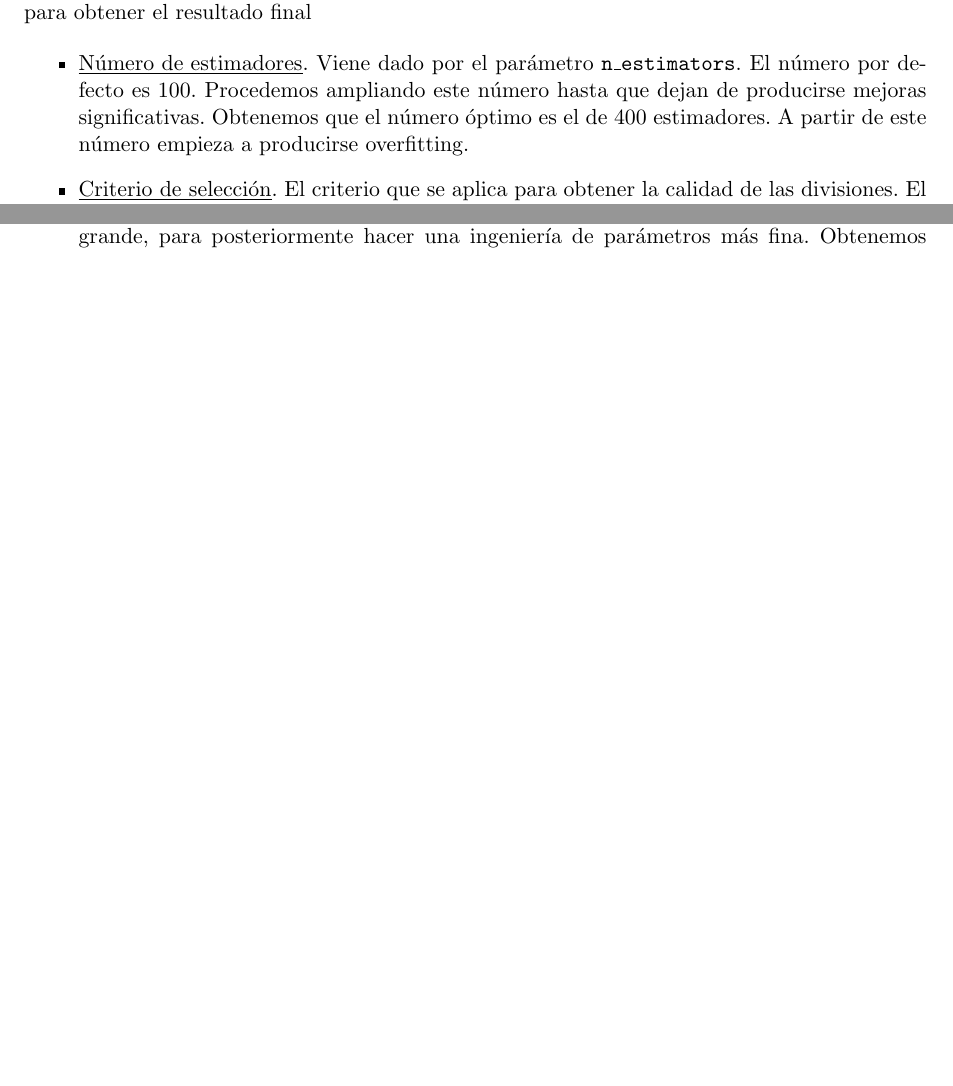
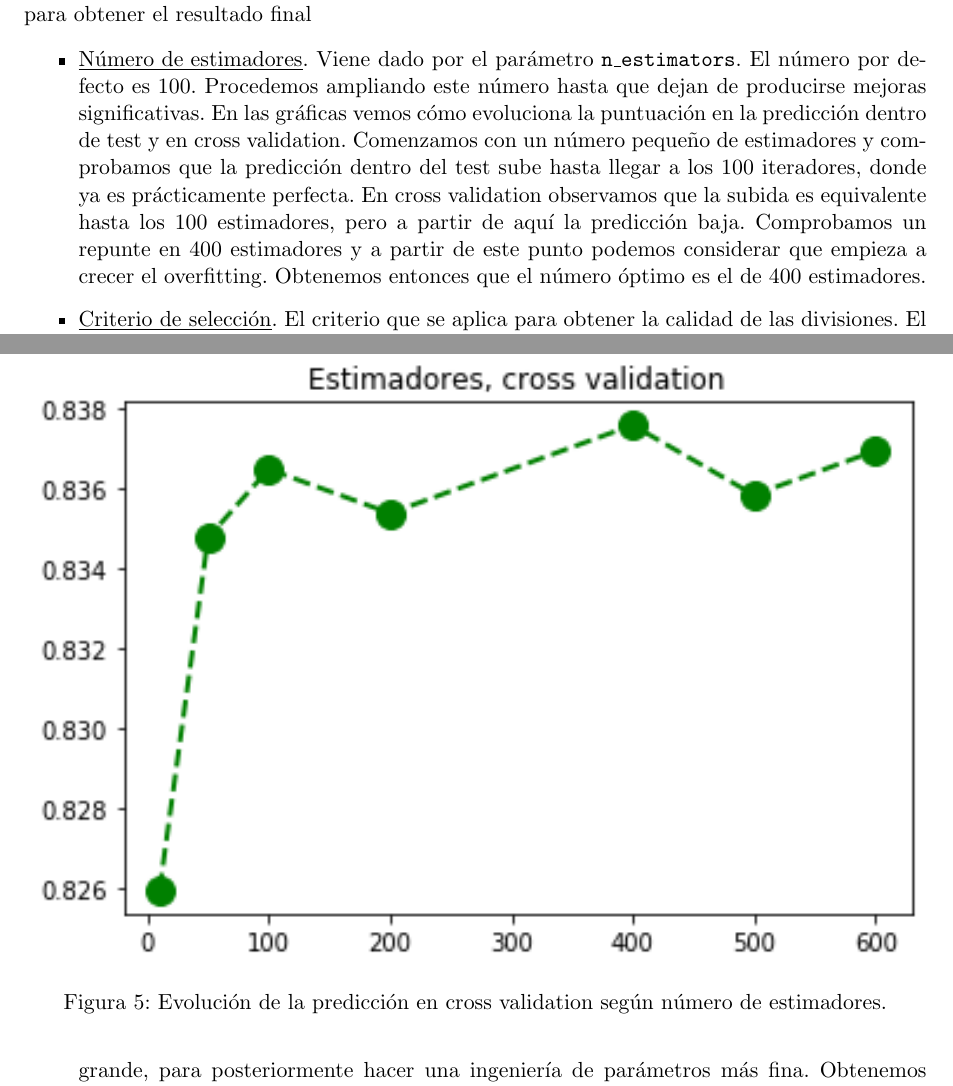
Before and after one commit to amartinruiz23/proyecto-AA, a LaTeX document (memoria/memoria.tex): two parts of pages 10 and 11 of 13 before the commit and two parts of pages 10 and 12 of 14 after it, joined at a grey line, cut so that both start at the same text, the shorter picture padded with empty space. Compiled offline with pdfLaTeX.

Commit message:
Actualiza memoria

```diff
--- a/memoria/memoria.tex
+++ b/memoria/memoria.tex
@@ -319,4 +319,4 @@ Obtenemos los resultados:
 A partir del modelo por defecto que proporciona scikit-learn modificaremos tres parámetros para obtener el resultado final
 
 \begin{itemize}
-\item \underline{Número de estimadores}. Viene dado por el parámetro \texttt{n\_estimators}. El número por defecto es 100. Procedemos ampliando este número hasta que dejan de producirse mejoras significativas. Obtenemos que el número óptimo es el de 400 estimadores. A partir de este número empieza a producirse overfitting.
+\item \underline{Número de estimadores}. Viene dado por el parámetro \texttt{n\_estimators}. El número por defecto es 100. Procedemos ampliando este número hasta que dejan de producirse mejoras significativas. En las gráficas vemos cómo evoluciona la puntuación en la predicción dentro de test y en cross validation. Comenzamos con un número pequeño de estimadores y comprobamos que la predicción dentro del test sube hasta llegar a los 100 iteradores, donde ya es prácticamente perfecta. En cross validation observamos que la subida es equivalente hasta los 100 estimadores, pero a partir de aquí la predicción baja. Comprobamos un repunte en 400 estimadores y a partir de este punto podemos considerar que empieza a crecer el overfitting. Obtenemos entonces que el número óptimo es el de 400 estimadores.
@@ -323,3 +329,14 @@ A partir del modelo por defecto que proporciona scikit-learn modificaremos tres
+    \end{figure}
+
+
+    \begin{figure}[h!]
+      \label{figure:rf_estimadores_cv}
+      \centering
+      \includegraphics[width=\textwidth, scale=0.3]{./figures/rf_estimadores_cv.png}
+      \caption{Evolución de la predicción en cross validation según número de estimadores.}
+    \end{figure}
+
+
 \item \underline{Criterio de selección}. El criterio que se aplica para obtener la calidad de las divisiones. El criterior por defecto es la impureza de Gini, pero también puede seleccionarse la ganancia de información. Puesto que esta segunda opción es la que se ha estudiado en teoría y la que produce mejores resultados, aunque con peores tiempos de ejecución, elegimos este.
 \item \underline{Profundidad máxima}. Es clave para limitar la complejidad del modelo y evitar overfitting. Por defecto la profundidad no está limitada y el árbol se amplía todo lo posible. Elegiremos limitar la profundidad de los árboles ya que obtenemos claras mejoras en clasificación. Procedemos disminuyendo este número hasta que deja de producirse una mejora en la puntuación de cross validation y empieza a empeorar el resultado. Finalmente tomamos una profundidad de 50.
 \end{itemize}
```
Also changed, not shown: memoria/memoria.tex (10 more changed lines).
